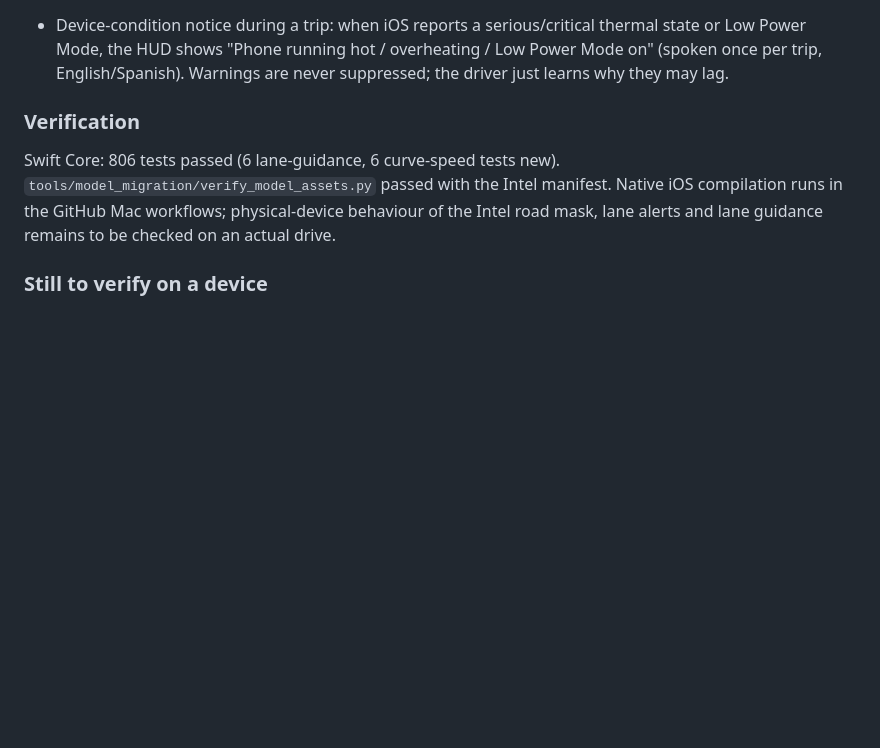
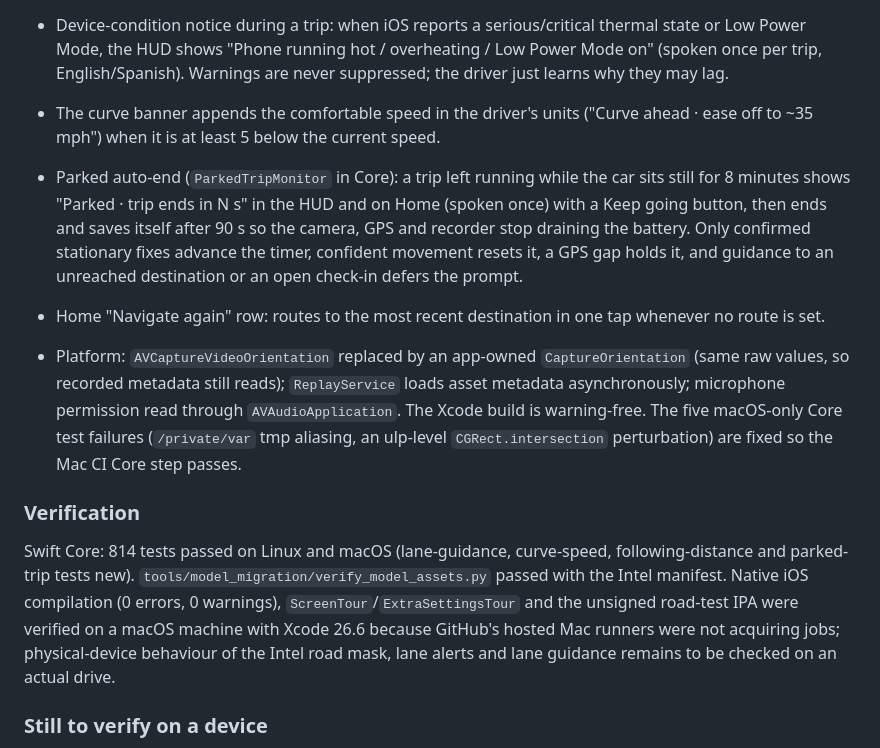
Before and after one commit to Npatel755/BrakeCheck_V2, a Markdown page: IMPROVEMENTS.md, the part around the change. Drawn GitHub-style; blank space fills up the shorter version.

Commit message:
IMPROVEMENTS: record the 4 November round additions and verification
Co-Authored-By: Devin AI <158243242+devin-ai-integration[bot]@users.noreply.github.com>

```diff
--- a/IMPROVEMENTS.md
+++ b/IMPROVEMENTS.md
@@ -22,10 +22,14 @@
 - Following-distance coaching (`DrivingAssistFeature.followingDistance`, Premium, under Lane alerts): after four seconds of headway under about one second behind the same confirmed lead at ≥ 22 mph, says "Leave more room ahead" once, then rests for a minute. Collision/brake warnings are unchanged and separate.
 - First-launch app tour: after the driver-aid notice and practice-drive flow settle, a small "Want a quick tour?" popup offers six tip cards (Start trip, road view, Navigate, Clips/Trip history, Safety settings, done) that switch to the page they describe. Replayable from Settings → Try BrakeSense → "Show the app tour". `ScreenTour` captures the offer and three cards.
 - Device-condition notice during a trip: when iOS reports a serious/critical thermal state or Low Power Mode, the HUD shows "Phone running hot / overheating / Low Power Mode on" (spoken once per trip, English/Spanish). Warnings are never suppressed; the driver just learns why they may lag.
+- The curve banner appends the comfortable speed in the driver's units ("Curve ahead · ease off to ~35 mph") when it is at least 5 below the current speed.
+- Parked auto-end (`ParkedTripMonitor` in Core): a trip left running while the car sits still for 8 minutes shows "Parked · trip ends in N s" in the HUD and on Home (spoken once) with a Keep going button, then ends and saves itself after 90 s so the camera, GPS and recorder stop draining the battery. Only confirmed stationary fixes advance the timer, confident movement resets it, a GPS gap holds it, and guidance to an unreached destination or an open check-in defers the prompt.
+- Home "Navigate again" row: routes to the most recent destination in one tap whenever no route is set.
+- Platform: `AVCaptureVideoOrientation` replaced by an app-owned `CaptureOrientation` (same raw values, so recorded metadata still reads); `ReplayService` loads asset metadata asynchronously; microphone permission read through `AVAudioApplication`. The Xcode build is warning-free. The five macOS-only Core test failures (`/private/var` tmp aliasing, an ulp-level `CGRect.intersection` perturbation) are fixed so the Mac CI Core step passes.
 
 ### Verification
 
-Swift Core: 806 tests passed (6 lane-guidance, 6 curve-speed tests new). `tools/model_migration/verify_model_assets.py` passed with the Intel manifest. Native iOS compilation runs in the GitHub Mac workflows; physical-device behaviour of the Intel road mask, lane alerts and lane guidance remains to be checked on an actual drive.
+Swift Core: 814 tests passed on Linux and macOS (lane-guidance, curve-speed, following-distance and parked-trip tests new). `tools/model_migration/verify_model_assets.py` passed with the Intel manifest. Native iOS compilation (0 errors, 0 warnings), `ScreenTour`/`ExtraSettingsTour` and the unsigned road-test IPA were verified on a macOS machine with Xcode 26.6 because GitHub's hosted Mac runners were not acquiring jobs; physical-device behaviour of the Intel road mask, lane alerts and lane guidance remains to be checked on an actual drive.
 
 ### Still to verify on a device
 
```
